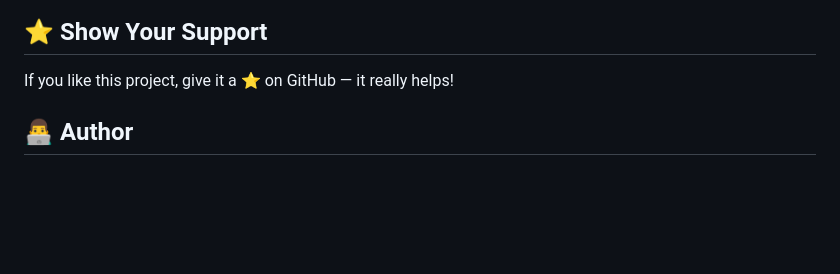
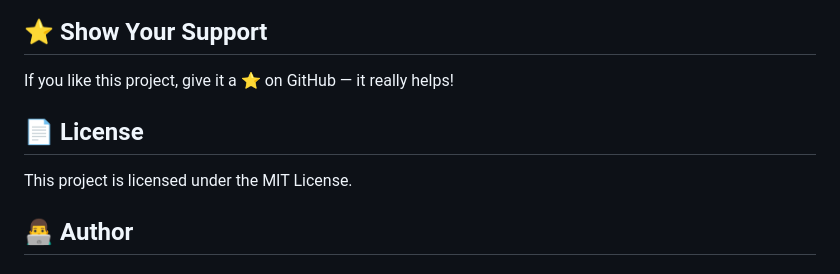
Before and after one commit to mr-piyushkr/EchoCart, a Markdown page: README.md, the part around the change. Rendered like a GitHub page; blank space fills up the shorter version.

```diff
--- a/README.md
+++ b/README.md
@@ -136,6 +136,8 @@ Feel free to fork this repo and submit a PR.
 ## ⭐ Show Your Support
 If you like this project, give it a ⭐ on GitHub — it really helps!
 
+## 📄 License
+This project is licensed under the MIT License.
 
 ## 👨‍💻 Author
 
```
